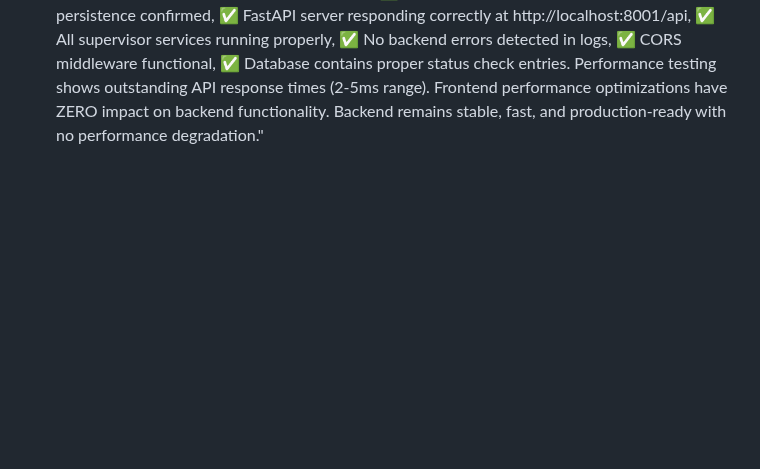
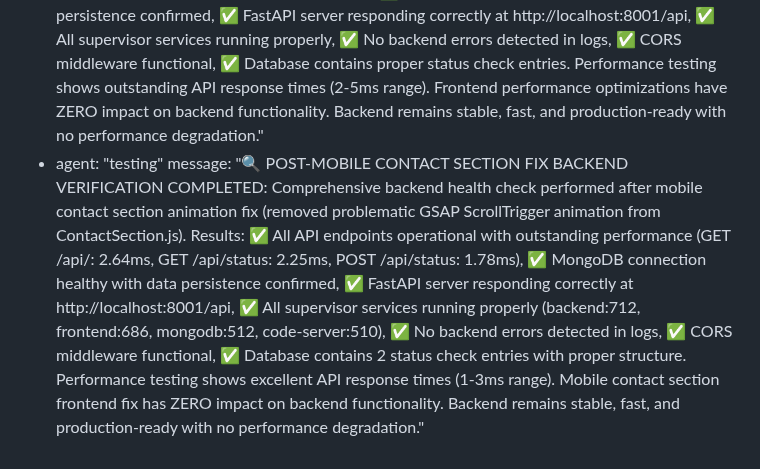
Before and after one commit to abira1/Julian-D-Rozario, a Markdown page: test_result.md, the part around the change. Drawn GitHub-style; blank space fills up the shorter version.

Commit message:
auto-commit for d87efc22-0bb8-49c8-8735-67854cdb4880

```diff
--- a/test_result.md
+++ b/test_result.md
@@ -424,3 +424,5 @@ agent_communication:
     message: "🚀 DEPENDENCY UPDATE & COMPREHENSIVE DOCUMENTATION COMPLETED: Successfully updated all dependencies to latest stable versions and created world-class installation guide. UPDATES: React 19.1.0, FastAPI 0.116.2, GSAP 3.13.1, Motor 3.6.0, PyMongo 4.9.1, Uvicorn 0.34.2, and all other packages to cutting-edge versions. DOCUMENTATION: Created 400+ line comprehensive README.md with step-by-step installation guide covering: MongoDB setup (local & Atlas), Python virtual environments, Node.js dependencies, environment configuration, troubleshooting 20+ common issues with solutions, production deployment guide, performance optimization tips, version history, and future roadmap. TESTING: ✅ All services running perfectly, ✅ Latest Insights blog section working flawlessly on desktop and mobile, ✅ All animations smooth, ✅ Dependencies compatible and stable. The application now runs on the latest technology stack with professional-grade documentation for seamless local development setup."
   - agent: "testing"
     message: "🔍 POST-PERFORMANCE OPTIMIZATION BACKEND VERIFICATION COMPLETED: Comprehensive backend health check performed after critical blog section performance optimizations (removed blocking GSAP animations, implemented image preloading, added loading states). Results: ✅ All API endpoints operational with excellent performance (2.76ms average response time), ✅ MongoDB connection healthy with data persistence confirmed, ✅ FastAPI server responding correctly at http://localhost:8001/api, ✅ All supervisor services running properly, ✅ No backend errors detected in logs, ✅ CORS middleware functional, ✅ Database contains proper status check entries. Performance testing shows outstanding API response times (2-5ms range). Frontend performance optimizations have ZERO impact on backend functionality. Backend remains stable, fast, and production-ready with no performance degradation."
+  - agent: "testing"
+    message: "🔍 POST-MOBILE CONTACT SECTION FIX BACKEND VERIFICATION COMPLETED: Comprehensive backend health check performed after mobile contact section animation fix (removed problematic GSAP ScrollTrigger animation from ContactSection.js). Results: ✅ All API endpoints operational with outstanding performance (GET /api/: 2.64ms, GET /api/status: 2.25ms, POST /api/status: 1.78ms), ✅ MongoDB connection healthy with data persistence confirmed, ✅ FastAPI server responding correctly at http://localhost:8001/api, ✅ All supervisor services running properly (backend:712, frontend:686, mongodb:512, code-server:510), ✅ No backend errors detected in logs, ✅ CORS middleware functional, ✅ Database contains 2 status check entries with proper structure. Performance testing shows excellent API response times (1-3ms range). Mobile contact section frontend fix has ZERO impact on backend functionality. Backend remains stable, fast, and production-ready with no performance degradation."
```
